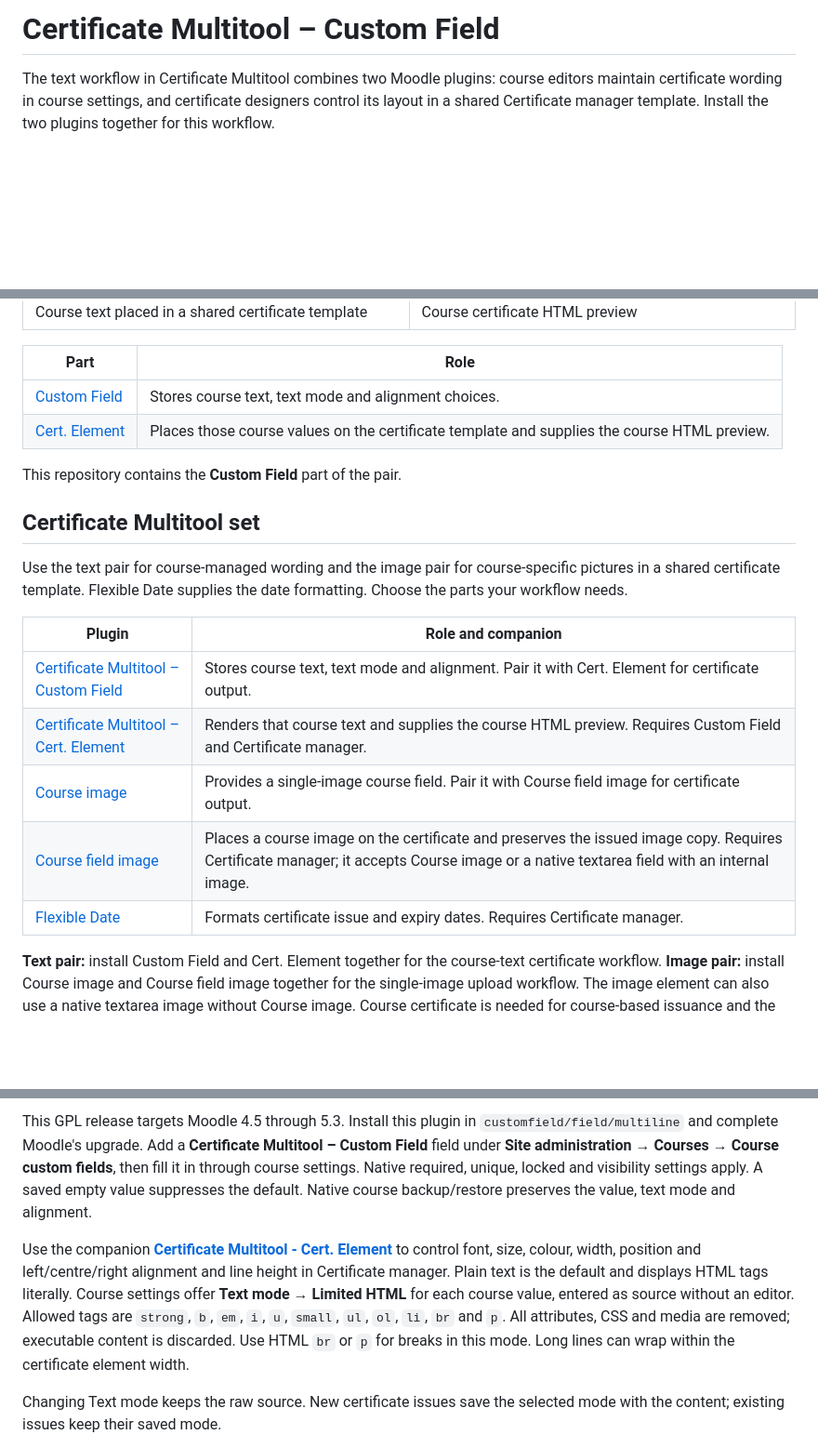
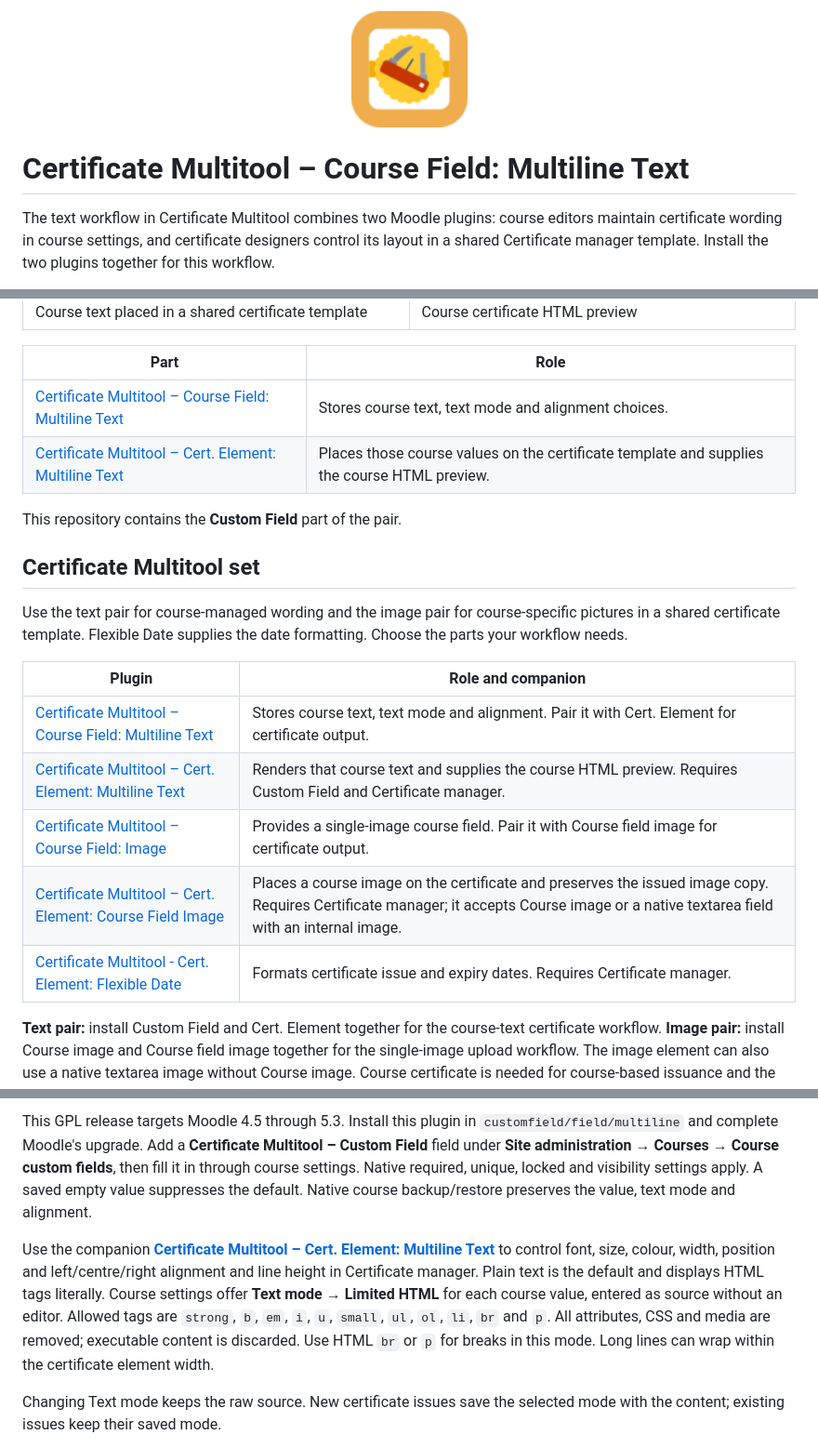
Before and after one commit to 108design/moodle-customfield_multiline, a Markdown page: README.md, 3 parts joined by grey strips. Shown at 93% size. Drawn GitHub-style; pictures changed too: docs/branding/marketplace-logo.png (added); folded sections open; blank space fills up the shorter version.

Commit message:
Align Multitool branding with Moodle Marketplace

```diff
--- a/README.md
+++ b/README.md
@@ -1,4 +1,8 @@
-# Certificate Multitool – Custom Field
+<p align="center">
+  <img src="https://raw.githubusercontent.com/108design/moodle-customfield_multiline/main/docs/branding/marketplace-logo.png" alt="Certificate Multitool – Course Field: Multiline Text logo" width="125" height="125">
+</p>
+
+# Certificate Multitool – Course Field: Multiline Text
 
 The text workflow in Certificate Multitool combines two Moodle plugins: course editors maintain certificate wording in course settings, and certificate designers control its layout in a shared Certificate manager template. Install the two plugins together for this workflow.
 <details>
@@ -11,8 +15,8 @@ The text workflow in Certificate Multitool combines two Moodle plugins: course e
 
 | Part | Role |
 | --- | --- |
-| [Custom Field](https://github.com/108design/moodle-customfield_multiline) | Stores course text, text mode and alignment choices. |
-| [Cert. Element](https://github.com/108design/moodle-certificateelement_coursefieldtext) | Places those course values on the certificate template and supplies the course HTML preview. |
+| [Certificate Multitool – Course Field: Multiline Text](https://github.com/108design/moodle-customfield_multiline) | Stores course text, text mode and alignment choices. |
+| [Certificate Multitool – Cert. Element: Multiline Text](https://github.com/108design/moodle-certificateelement_coursefieldtext) | Places those course values on the certificate template and supplies the course HTML preview. |
 
 This repository contains the **Custom Field** part of the pair.
 
@@ -23,11 +27,11 @@ Use the text pair for course-managed wording and the image pair for course-speci
 
 | Plugin | Role and companion |
 | --- | --- |
-| [Certificate Multitool – Custom Field](https://github.com/108design/moodle-customfield_multiline) | Stores course text, text mode and alignment. Pair it with Cert. Element for certificate output. |
-| [Certificate Multitool – Cert. Element](https://github.com/108design/moodle-certificateelement_coursefieldtext) | Renders that course text and supplies the course HTML preview. Requires Custom Field and Certificate manager. |
-| [Course image](https://github.com/108design/moodle-customfield_courseimage) | Provides a single-image course field. Pair it with Course field image for certificate output. |
-| [Course field image](https://github.com/108design/moodle-certificateelement_coursefieldimg) | Places a course image on the certificate and preserves the issued image copy. Requires Certificate manager; it accepts Course image or a native textarea field with an internal image. |
-| [Flexible Date](https://github.com/108design/moodle-certificateelement_flexdate) | Formats certificate issue and expiry dates. Requires Certificate manager. |
+| [Certificate Multitool – Course Field: Multiline Text](https://github.com/108design/moodle-customfield_multiline) | Stores course text, text mode and alignment. Pair it with Cert. Element for certificate output. |
+| [Certificate Multitool – Cert. Element: Multiline Text](https://github.com/108design/moodle-certificateelement_coursefieldtext) | Renders that course text and supplies the course HTML preview. Requires Custom Field and Certificate manager. |
+| [Certificate Multitool – Course Field: Image](https://github.com/108design/moodle-customfield_courseimage) | Provides a single-image course field. Pair it with Course field image for certificate output. |
+| [Certificate Multitool – Cert. Element: Course Field Image](https://github.com/108design/moodle-certificateelement_coursefieldimg) | Places a course image on the certificate and preserves the issued image copy. Requires Certificate manager; it accepts Course image or a native textarea field with an internal image. |
+| [Certificate Multitool - Cert. Element: Flexible Date](https://github.com/108design/moodle-certificateelement_flexdate) | Formats certificate issue and expiry dates. Requires Certificate manager. |
 
 **Text pair:** install Custom Field and Cert. Element together for the course-text certificate workflow. **Image pair:** install Course image and Course field image together for the single-image upload workflow. The image element can also use a native textarea image without Course image. Course certificate is needed for course-based issuance and the text pair’s course HTML preview.
 
@@ -62,7 +66,7 @@ Store several lines of plain text in a single Moodle course custom field. Enter
 
 This GPL release targets Moodle 4.5 through 5.3. Install this plugin in `customfield/field/multiline` and complete Moodle's upgrade. Add a **Certificate Multitool – Custom Field** field under **Site administration → Courses → Course custom fields**, then fill it in through course settings. Native required, unique, locked and visibility settings apply. A saved empty value suppresses the default. Native course backup/restore preserves the value, text mode and alignment.
 
-Use the companion [**Certificate Multitool - Cert. Element**](https://github.com/108design/moodle-certificateelement_coursefieldtext) to control font, size, colour, width, position and left/centre/right alignment and line height in Certificate manager. Plain text is the default and displays HTML tags literally. Course settings offer **Text mode → Limited HTML** for each course value, entered as source without an editor. Allowed tags are `strong`, `b`, `em`, `i`, `u`, `small`, `ul`, `ol`, `li`, `br` and `p`. All attributes, CSS and media are removed; executable content is discarded. Use HTML `br` or `p` for breaks in this mode. Long lines can wrap within the certificate element width.
+Use the companion [**Certificate Multitool – Cert. Element: Multiline Text**](https://github.com/108design/moodle-certificateelement_coursefieldtext) to control font, size, colour, width, position and left/centre/right alignment and line height in Certificate manager. Plain text is the default and displays HTML tags literally. Course settings offer **Text mode → Limited HTML** for each course value, entered as source without an editor. Allowed tags are `strong`, `b`, `em`, `i`, `u`, `small`, `ul`, `ol`, `li`, `br` and `p`. All attributes, CSS and media are removed; executable content is discarded. Use HTML `br` or `p` for breaks in this mode. Long lines can wrap within the certificate element width.
 
 Changing Text mode keeps the raw source. New certificate issues save the selected mode with the content; existing issues keep their saved mode.
 
```
Also changed, not shown: docs/README.md (+1 -1 lines), 1 other file.
